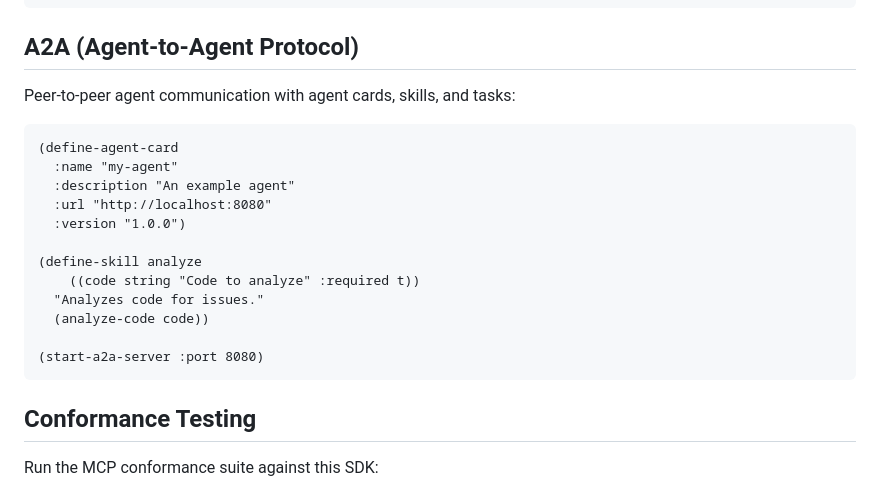
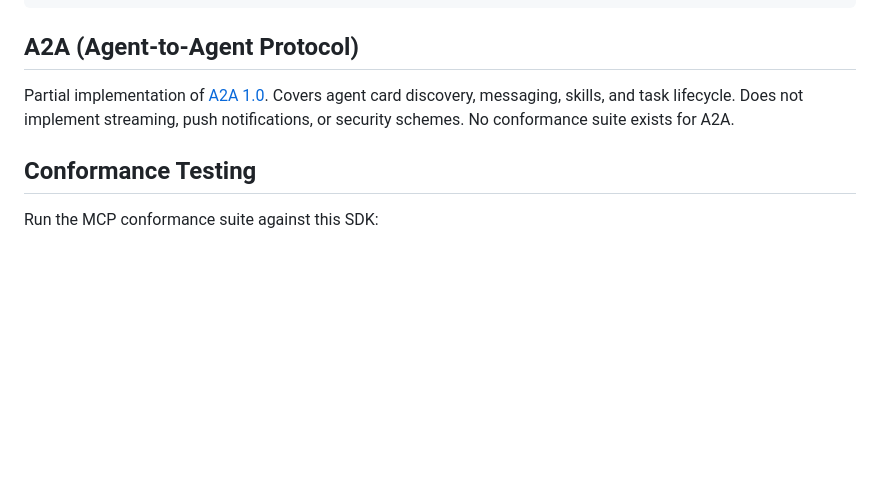
Before and after one commit to jsulmont/mcp-lisp, a Markdown page: README.md, the part around the change. Rendered like a GitHub page; blank space fills up the shorter version.

Commit message:
doc: scope A2A suport

````diff
--- a/README.md
+++ b/README.md
@@ -105,22 +105,7 @@ Supports both stdio (subprocess) and Streamable HTTP transports:
 
 ## A2A (Agent-to-Agent Protocol)
 
-Peer-to-peer agent communication with agent cards, skills, and tasks:
-
-```lisp
-(define-agent-card
-  :name "my-agent"
-  :description "An example agent"
-  :url "http://localhost:8080"
-  :version "1.0.0")
-
-(define-skill analyze
-    ((code string "Code to analyze" :required t))
-  "Analyzes code for issues."
-  (analyze-code code))
-
-(start-a2a-server :port 8080)
-```
+Partial implementation of [A2A 1.0](https://a2a-protocol.org/latest/specification/). Covers agent card discovery, messaging, skills, and task lifecycle. Does not implement streaming, push notifications, or security schemes. No conformance suite exists for A2A.
 
 ## Conformance Testing
 
````
